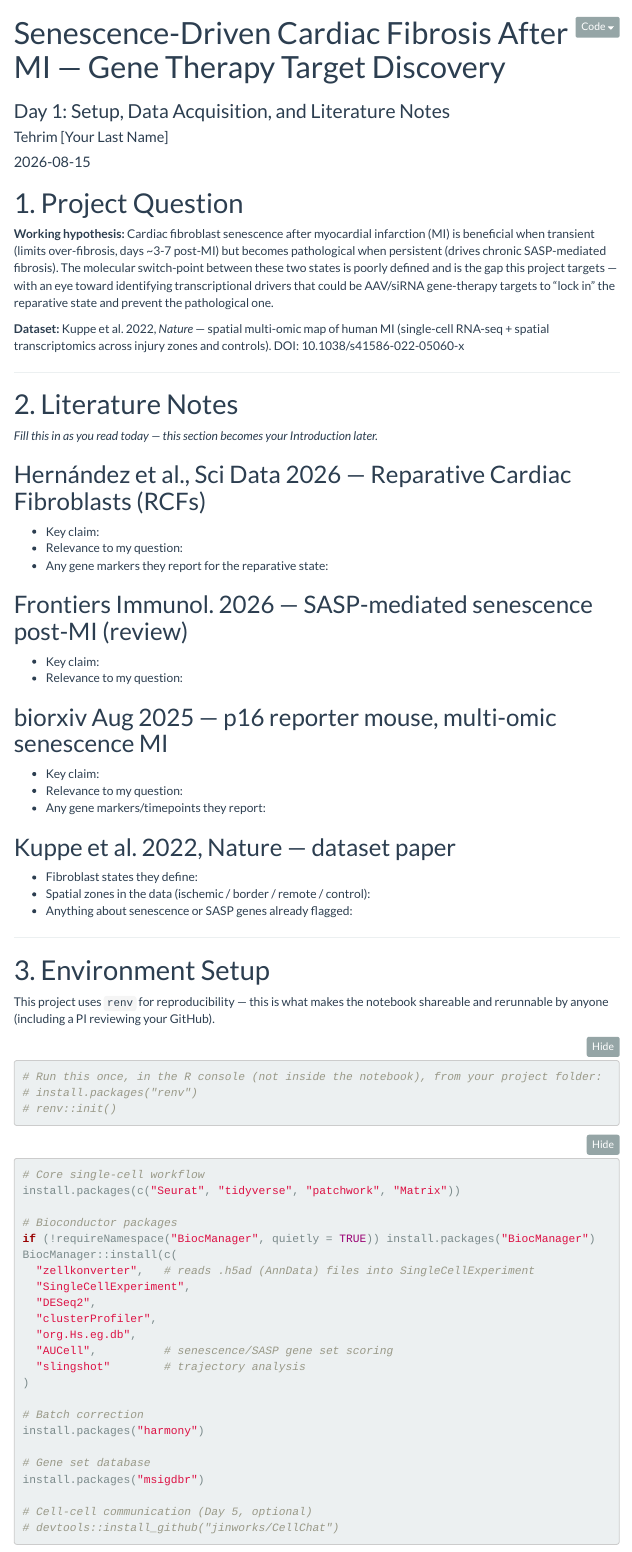
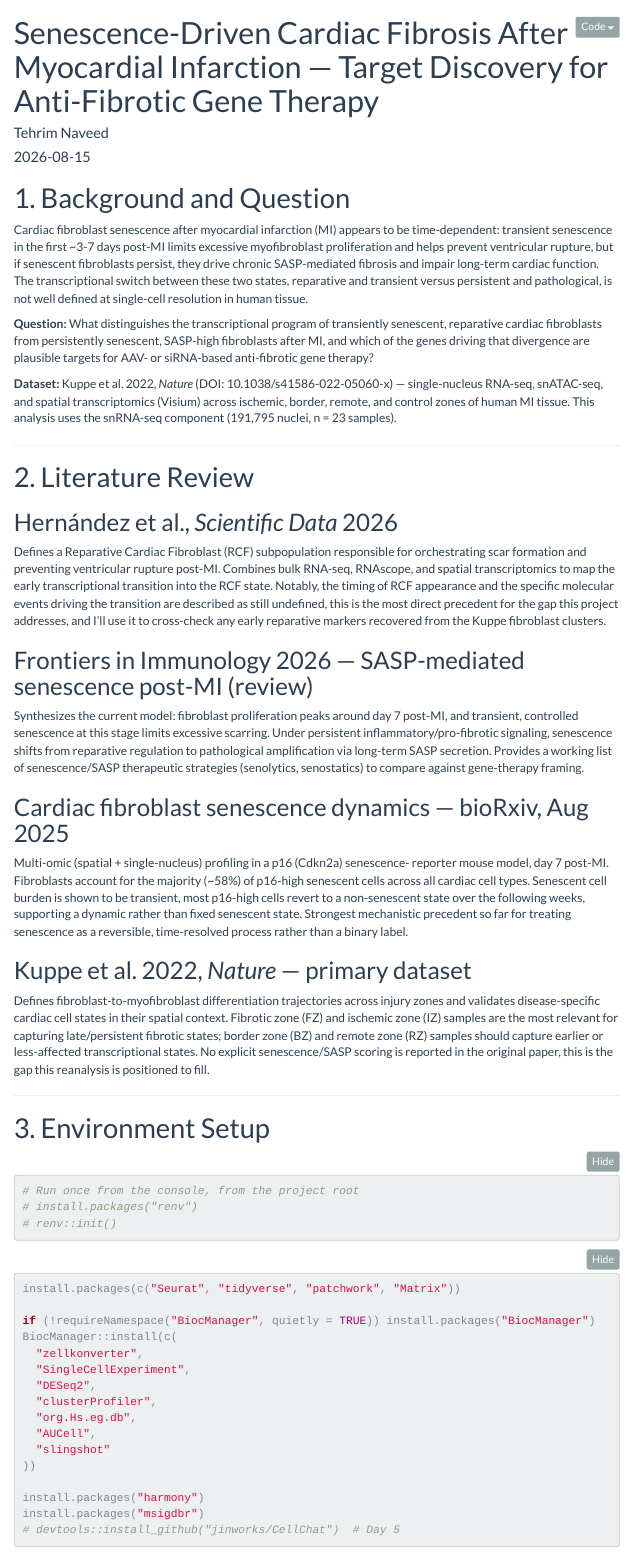
Before and after one commit to tehrim2/cardiac-mi-senescence, an R Markdown document (Notebook/01_setup_and_literature.Rmd): the page in a window 1100 px wide, from its top. Rendered offline with R 4.5, knitr and Pandoc, with nearby package versions; menus at the side of the page are left out.

Commit message:
Day 1: Project setup and literature notes

````diff
--- a/Notebook/01_setup_and_literature.Rmd
+++ b/Notebook/01_setup_and_literature.Rmd
@@ -1,7 +1,6 @@
 ---
-title: "Senescence-Driven Cardiac Fibrosis After MI — Gene Therapy Target Discovery"
-subtitle: "Day 1: Setup, Data Acquisition, and Literature Notes"
-author: "Tehrim [Your Last Name]"
+title: "Senescence-Driven Cardiac Fibrosis After Myocardial Infarction — Target Discovery for Anti-Fibrotic Gene Therapy"
+author: "Tehrim Naveed"
 date: "`r Sys.Date()`"
 output:
   html_document:
@@ -16,82 +15,96 @@ output:
 knitr::opts_chunk$set(echo = TRUE, warning = FALSE, message = FALSE)
 ```
 
-# 1. Project Question
+# 1. Background and Question
 
-**Working hypothesis:** Cardiac fibroblast senescence after myocardial infarction (MI)
-is beneficial when transient (limits over-fibrosis, days ~3-7 post-MI) but becomes
-pathological when persistent (drives chronic SASP-mediated fibrosis). The molecular
-switch-point between these two states is poorly defined and is the gap this project
-targets — with an eye toward identifying transcriptional drivers that could be
-AAV/siRNA gene-therapy targets to "lock in" the reparative state and prevent the
-pathological one.
+Cardiac fibroblast senescence after myocardial infarction (MI) appears to be
+time-dependent: transient senescence in the first ~3-7 days post-MI limits
+excessive myofibroblast proliferation and helps prevent ventricular rupture,
+but if senescent fibroblasts persist, they drive chronic SASP-mediated
+fibrosis and impair long-term cardiac function. The transcriptional switch
+between these two states, reparative and transient versus persistent and
+pathological, is not well defined at single-cell resolution in human tissue.
 
-**Dataset:** Kuppe et al. 2022, *Nature* — spatial multi-omic map of human MI
-(single-cell RNA-seq + spatial transcriptomics across injury zones and controls).
-DOI: 10.1038/s41586-022-05060-x
+**Question:** What distinguishes the transcriptional program of transiently
+senescent, reparative cardiac fibroblasts from persistently senescent,
+SASP-high fibroblasts after MI, and which of the genes driving that
+divergence are plausible targets for AAV- or siRNA-based anti-fibrotic gene
+therapy?
+
+**Dataset:** Kuppe et al. 2022, *Nature* (DOI: 10.1038/s41586-022-05060-x) —
+single-nucleus RNA-seq, snATAC-seq, and spatial transcriptomics (Visium)
+across ischemic, border, remote, and control zones of human MI tissue. This
+analysis uses the snRNA-seq component (191,795 nuclei, n = 23 samples).
 
 ---
 
-# 2. Literature Notes
+# 2. Literature Review
 
-*Fill this in as you read today — this section becomes your Introduction later.*
+## Hernández et al., *Scientific Data* 2026
+Defines a Reparative Cardiac Fibroblast (RCF) subpopulation responsible for
+orchestrating scar formation and preventing ventricular rupture post-MI.
+Combines bulk RNA-seq, RNAscope, and spatial transcriptomics to map the
+early transcriptional transition into the RCF state. Notably, the timing of
+RCF appearance and the specific molecular events driving the transition are
+described as still undefined, this is the most direct precedent for the
+gap this project addresses, and I'll use it to cross-check any early
+reparative markers recovered from the Kuppe fibroblast clusters.
 
-## Hernández et al., Sci Data 2026 — Reparative Cardiac Fibroblasts (RCFs)
-- Key claim:
-- Relevance to my question:
-- Any gene markers they report for the reparative state:
+## Frontiers in Immunology 2026 — SASP-mediated senescence post-MI (review)
+Synthesizes the current model: fibroblast proliferation peaks around day 7
+post-MI, and transient, controlled senescence at this stage limits excessive
+scarring. Under persistent inflammatory/pro-fibrotic signaling, senescence
+shifts from reparative regulation to pathological amplification via
+long-term SASP secretion. Provides a working list of senescence/SASP
+therapeutic strategies (senolytics, senostatics) to compare against
+gene-therapy framing.
 
-## Frontiers Immunol. 2026 — SASP-mediated senescence post-MI (review)
-- Key claim:
-- Relevance to my question:
+## Cardiac fibroblast senescence dynamics — bioRxiv, Aug 2025
+Multi-omic (spatial + single-nucleus) profiling in a p16 (Cdkn2a) senescence-
+reporter mouse model, day 7 post-MI. Fibroblasts account for the majority
+(~58%) of p16-high senescent cells across all cardiac cell types. Senescent
+cell burden is shown to be transient, most p16-high cells revert to a
+non-senescent state over the following weeks, supporting a dynamic rather
+than fixed senescent state. Strongest mechanistic precedent so far for
+treating senescence as a reversible, time-resolved process rather than a
+binary label.
 
-## biorxiv Aug 2025 — p16 reporter mouse, multi-omic senescence MI
-- Key claim:
-- Relevance to my question:
-- Any gene markers/timepoints they report:
-
-## Kuppe et al. 2022, Nature — dataset paper
-- Fibroblast states they define:
-- Spatial zones in the data (ischemic / border / remote / control):
-- Anything about senescence or SASP genes already flagged:
+## Kuppe et al. 2022, *Nature* — primary dataset
+Defines fibroblast-to-myofibroblast differentiation trajectories across
+injury zones and validates disease-specific cardiac cell states in their
+spatial context. Fibrotic zone (FZ) and ischemic zone (IZ) samples are the
+most relevant for capturing late/persistent fibrotic states; border zone
+(BZ) and remote zone (RZ) samples should capture earlier or less-affected
+transcriptional states. No explicit senescence/SASP scoring is reported in
+the original paper, this is the gap this reanalysis is positioned to fill.
 
 ---
 
 # 3. Environment Setup
 
-This project uses `renv` for reproducibility — this is what makes the notebook
-shareable and rerunnable by anyone (including a PI reviewing your GitHub).
-
 ```{r renv-init, eval=FALSE}
-# Run this once, in the R console (not inside the notebook), from your project folder:
+# Run once from the console, from the project root
 # install.packages("renv")
 # renv::init()
 ```
 
 ```{r install-packages, eval=FALSE}
-# Core single-cell workflow
 install.packages(c("Seurat", "tidyverse", "patchwork", "Matrix"))
 
-# Bioconductor packages
 if (!requireNamespace("BiocManager", quietly = TRUE)) install.packages("BiocManager")
 BiocManager::install(c(
-  "zellkonverter",   # reads .h5ad (AnnData) files into SingleCellExperiment
+  "zellkonverter",
   "SingleCellExperiment",
   "DESeq2",
   "clusterProfiler",
   "org.Hs.eg.db",
-  "AUCell",          # senescence/SASP gene set scoring
-  "slingshot"        # trajectory analysis
-)
+  "AUCell",
+  "slingshot"
+))
 
-# Batch correction
 install.packages("harmony")
-
-# Gene set database
 install.packages("msigdbr")
-
-# Cell-cell communication (Day 5, optional)
-# devtools::install_github("jinworks/CellChat")
+# devtools::install_github("jinworks/CellChat")  # Day 5
 ```
 
 ```{r load-libraries}
````
Also changed, not shown: Notebook/01_setup_and_literature.Rmd (40 more changed lines).
